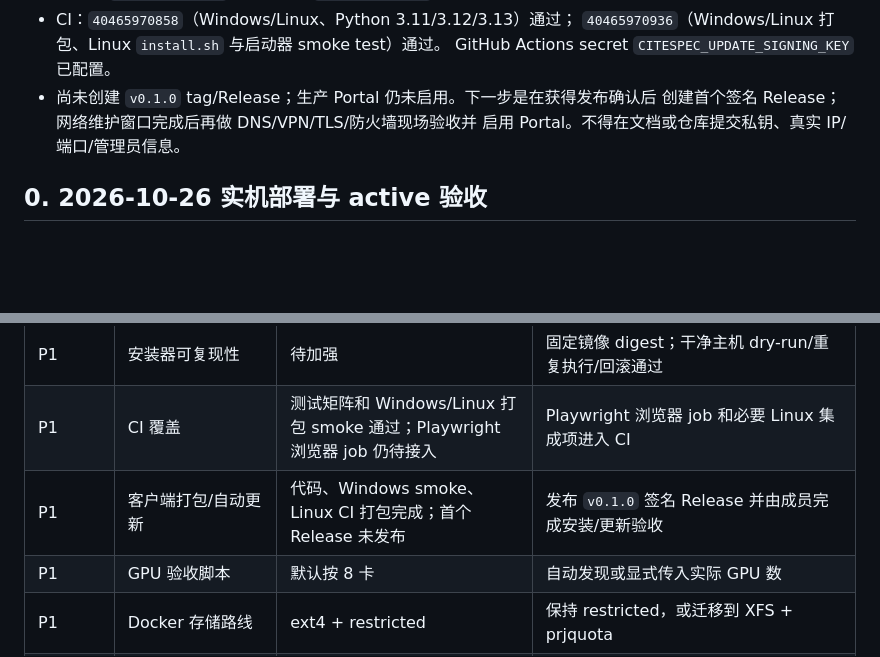
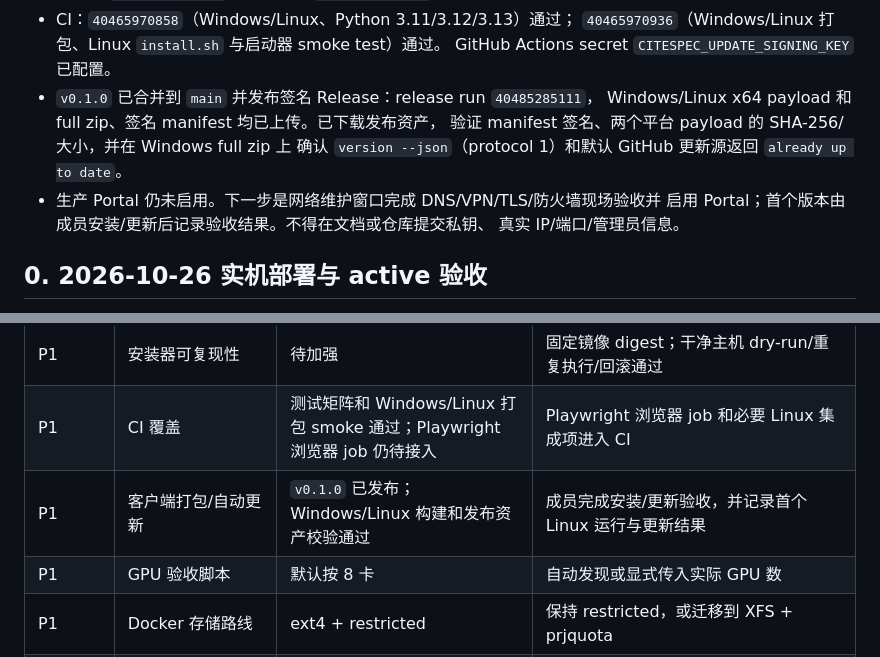
Before and after one commit to Mr-enthalpy/infrastructure, a Markdown page: docs/handoff.md, 2 parts joined by grey strips. Drawn GitHub-style; blank space fills up the shorter version.

```diff
--- a/docs/handoff.md
+++ b/docs/handoff.md
@@ -29,9 +29,13 @@
 - CI：`40465970858`（Windows/Linux、Python 3.11/3.12/3.13）通过；
   `40465970936`（Windows/Linux 打包、Linux `install.sh` 与启动器 smoke test）通过。
   GitHub Actions secret `CITESPEC_UPDATE_SIGNING_KEY` 已配置。
-- 尚未创建 `v0.1.0` tag/Release；生产 Portal 仍未启用。下一步是在获得发布确认后
-  创建首个签名 Release；网络维护窗口完成后再做 DNS/VPN/TLS/防火墙现场验收并
-  启用 Portal。不得在文档或仓库提交私钥、真实 IP/端口/管理员信息。
+- `v0.1.0` 已合并到 `main` 并发布签名 Release：release run `40485285111`，
+  Windows/Linux x64 payload 和 full zip、签名 manifest 均已上传。已下载发布资产，
+  验证 manifest 签名、两个平台 payload 的 SHA-256/大小，并在 Windows full zip 上
+  确认 `version --json`（protocol 1）和默认 GitHub 更新源返回 `already up to date`。
+- 生产 Portal 仍未启用。下一步是网络维护窗口完成 DNS/VPN/TLS/防火墙现场验收并
+  启用 Portal；首个版本由成员安装/更新后记录验收结果。不得在文档或仓库提交私钥、
+  真实 IP/端口/管理员信息。
 
 ## 0. 2026-10-26 <server-instance> 实机部署与 active 验收
 
@@ -513,7 +517,7 @@ xfs_quota -x -c 'report -p -b -h' /data1
 | P0 | 容器 root/宿主 GPU 5.6 | 未验证 | 容器 root 不能修改宿主 `/dev/nvidia*` 并影响他人 |
 | P1 | 安装器可复现性 | 待加强 | 固定镜像 digest；干净主机 dry-run/重复执行/回滚通过 |
 | P1 | CI 覆盖 | 测试矩阵和 Windows/Linux 打包 smoke 通过；Playwright 浏览器 job 仍待接入 | Playwright 浏览器 job 和必要 Linux 集成项进入 CI |
-| P1 | 客户端打包/自动更新 | 代码、Windows smoke、Linux CI 打包完成；首个 Release 未发布 | 发布 `v0.1.0` 签名 Release 并由成员完成安装/更新验收 |
+| P1 | 客户端打包/自动更新 | `v0.1.0` 已发布；Windows/Linux 构建和发布资产校验通过 | 成员完成安装/更新验收，并记录首个 Linux 运行与更新结果 |
 | P1 | GPU 验收脚本 | 默认按 8 卡 | 自动发现或显式传入实际 GPU 数 |
 | P1 | Docker 存储路线 | ext4 + restricted | 保持 restricted，或迁移到 XFS + prjquota |
 | P2 | VS Code / 文件传输 | 关闭 | 5.6、容器 sshd、隧道、配额和 TOCTOU 验收通过 |
```
Also changed, not shown: docs/client-distribution.md (+16 -4 lines), 1 other file.
